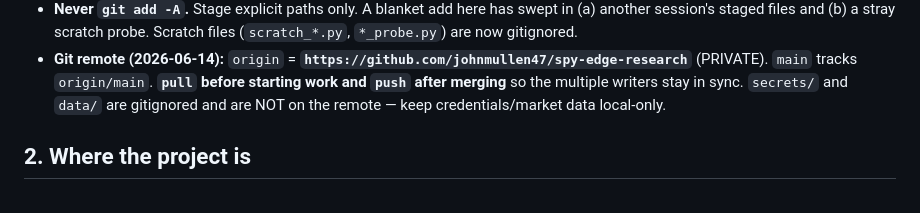
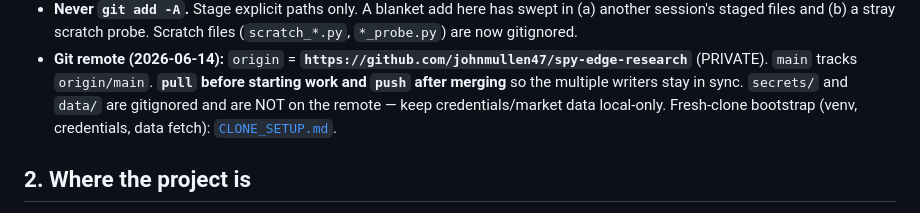
Before and after one commit to johnmullen47/spy-edge-research, a Markdown page: docs/HANDOFF.md, the part around the change. GitHub-like rendering.

Commit message:
docs: add fresh-clone setup guide (venv, credentials, data fetch, workflow)

```diff
--- a/docs/HANDOFF.md
+++ b/docs/HANDOFF.md
@@ -54,6 +54,7 @@ fix. Consequences for whoever picks up:
   (PRIVATE). `main` tracks `origin/main`. **`pull` before starting work and `push`
   after merging** so the multiple writers stay in sync. `secrets/` and `data/` are
   gitignored and are NOT on the remote — keep credentials/market data local-only.
+  Fresh-clone bootstrap (venv, credentials, data fetch): [`CLONE_SETUP.md`](CLONE_SETUP.md).
 
 ## 2. Where the project is
 
```
Also changed, not shown: docs/CLONE_SETUP.md (added, +97 -0 lines).
